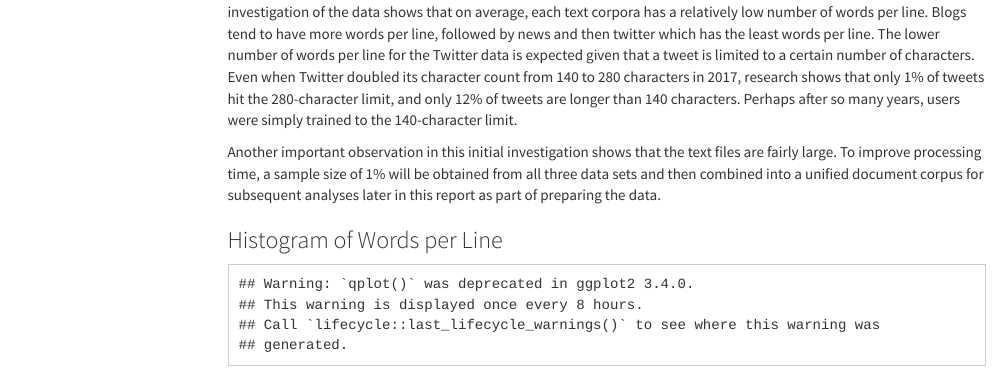
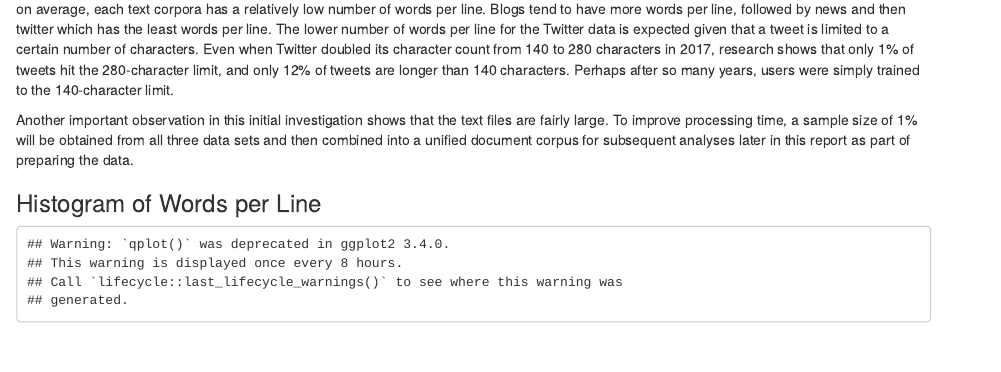
Before and after one commit to prateeksarangi/DataScienceCapstone, an R Markdown document (Analysis.Rmd): the page in a window 1100 px wide, from 2300 px down before the commit and from 2140 px down after it. Rendered offline with R 4.5, knitr and Pandoc, with nearby package versions; code that draws random numbers runs with fixed seeds of ours; some code elsewhere in the file could not run offline; a font, style sheet, LaTeX package, included part or bibliography that could not be used is replaced or left out; menus at the side of the page are left out.

Commit message:
Analsis file added

```diff
--- a/Analysis.Rmd
+++ b/Analysis.Rmd
@@ -3,25 +3,6 @@ title: "Coursera Capstone Project Milestone Report"
 subtitle: "Data Science Specialization from Johns Hopkins University"
 author: "Jeffrey M. Hunter"
 date: "`r format(Sys.time(), '%d %B, %Y')`"
-output:
-  html_document:
-    toc: yes
-    toc_float: yes
-    theme: cosmo
-    keep_md: no
-    df_print: paged
-    css: css/custom.css
-  pdf_document:
-    toc: yes
-    df_print: kable
-    number_sections: false
-    fig_caption: yes
-    highlight: tango
-    dev: pdf
-  word_document:
-    toc: yes
-    df_print: paged
-    keep_md: no
 ---
 
 ## Synopsis
```
